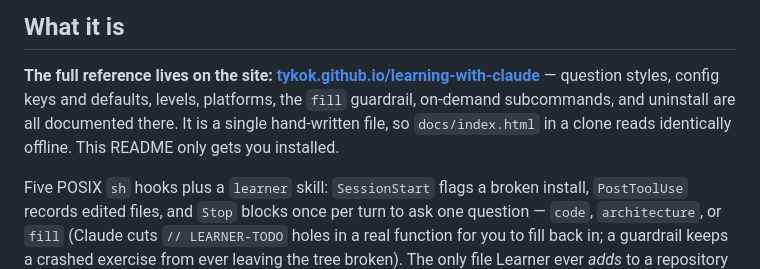
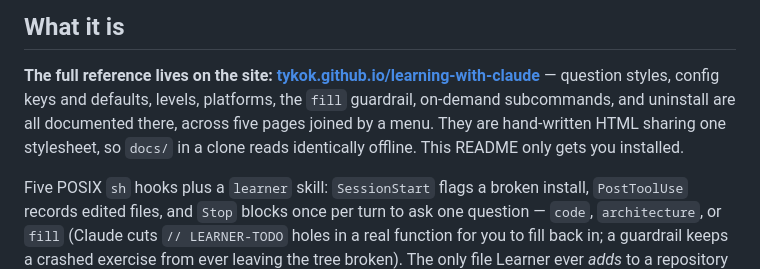
Before and after one commit to Tykok/learning-with-claude, a Markdown page: README.md, the part around one of its changes. Drawn GitHub-style.

```diff
--- a/README.md
+++ b/README.md
@@ -15,8 +15,9 @@ with Claude Code — no per-repo setup.
 **The full reference lives on the site:
 [tykok.github.io/learning-with-claude](https://tykok.github.io/learning-with-claude/)** —
 question styles, config keys and defaults, levels, platforms, the `fill` guardrail, on-demand
-subcommands, and uninstall are all documented there. It is a single hand-written file, so
-`docs/index.html` in a clone reads identically offline. This README only gets you installed.
+subcommands, and uninstall are all documented there, across five pages joined by a menu. They
+are hand-written HTML sharing one stylesheet, so `docs/` in a clone reads identically offline.
+This README only gets you installed.
 
 Five POSIX `sh` hooks plus a `learner` skill: `SessionStart` flags a broken install,
 `PostToolUse` records edited files, and `Stop` blocks once per turn to ask one question —
```
Also changed, not shown: other parts of README.md (+2 -2 lines).
